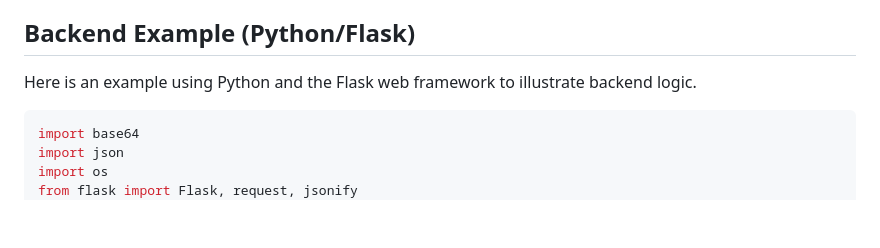
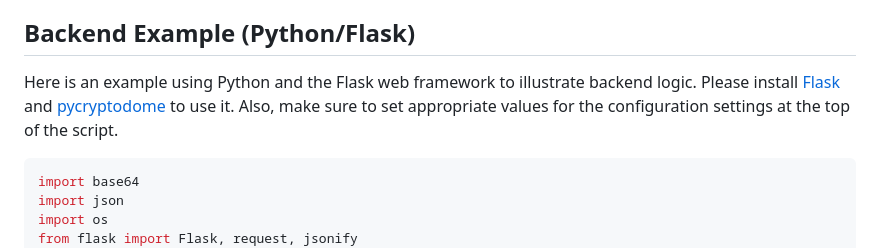
Before and after one commit to tbaxx/PowerWrist-Documentation, a Markdown page: README.md, the part around the change. GitHub-like rendering; blank space fills up the shorter version.

````diff
--- a/README.md
+++ b/README.md
@@ -101,7 +101,7 @@ For sensitive information, PowerWrist supports end-to-end encryption using AES-C
 
 ## Backend Example (Python/Flask)
 
-Here is an example using Python and the Flask web framework to illustrate backend logic.
+Here is an example using Python and the Flask web framework to illustrate backend logic. Please install [Flask](https://pypi.org/project/Flask/) and [pycryptodome](https://pypi.org/project/pycryptodome/) to use it. Also, make sure to set appropriate values for the configuration settings at the top of the script.
 
 ```python
 import base64
````
